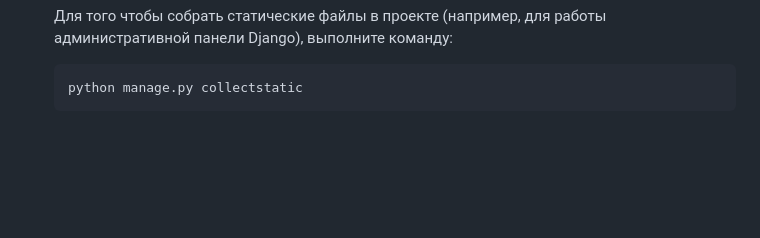
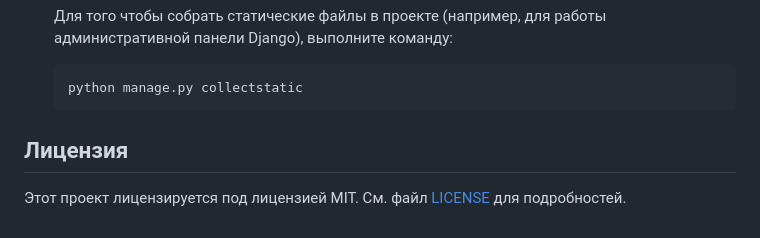
Before and after one commit to MikasaAl4naya/barter_system, a Markdown page: README.md, the part around the change. GitHub-like rendering; blank space fills up the shorter version.

````diff
--- a/README.md
+++ b/README.md
@@ -96,3 +96,7 @@ Barter System предоставляет следующие возможност
    ```bash
    python manage.py collectstatic
    ```
+
+## Лицензия
+
+Этот проект лицензируется под лицензией MIT. См. файл [LICENSE](LICENSE) для подробностей.
````
